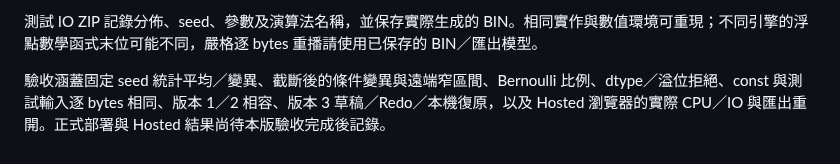
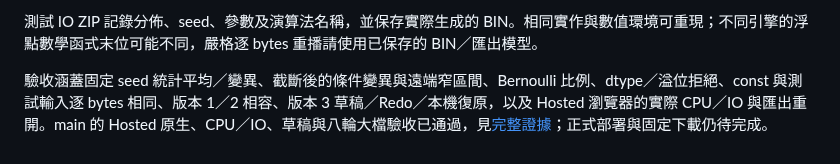
Before and after one commit to koviankevin/tflite-explorer, a Markdown page: docs/tensor-random-distributions.md, the part around the change. Rendered like a GitHub page.

```diff
--- a/docs/tensor-random-distributions.md
+++ b/docs/tensor-random-distributions.md
@@ -22,4 +22,4 @@ Normal 的平均值與標準差定義採 [NIST 的常態分佈定義](https://cs
 
 測試 IO ZIP 記錄分佈、seed、參數及演算法名稱，並保存實際生成的 BIN。相同實作與數值環境可重現；不同引擎的浮點數學函式末位可能不同，嚴格逐 bytes 重播請使用已保存的 BIN／匯出模型。
 
-驗收涵蓋固定 seed 統計平均／變異、截斷後的條件變異與遠端窄區間、Bernoulli 比例、dtype／溢位拒絕、const 與測試輸入逐 bytes 相同、版本 1／2 相容、版本 3 草稿／Redo／本機復原，以及 Hosted 瀏覽器的實際 CPU／IO 與匯出重開。正式部署與 Hosted 結果尚待本版驗收完成後記錄。
+驗收涵蓋固定 seed 統計平均／變異、截斷後的條件變異與遠端窄區間、Bernoulli 比例、dtype／溢位拒絕、const 與測試輸入逐 bytes 相同、版本 1／2 相容、版本 3 草稿／Redo／本機復原，以及 Hosted 瀏覽器的實際 CPU／IO 與匯出重開。main 的 Hosted 原生、CPU／IO、草稿與八輪大檔驗收已通過，見[完整證據](model-runtime-workspace.md#main-與-hosted-驗收)；正式部署與固定下載仍待完成。
```
Also changed, not shown: docs/model-runtime-workspace.md (+13 -0 lines), docs/results/runtime29-main-editor-2026-10-29.png (added), 17 other files.
